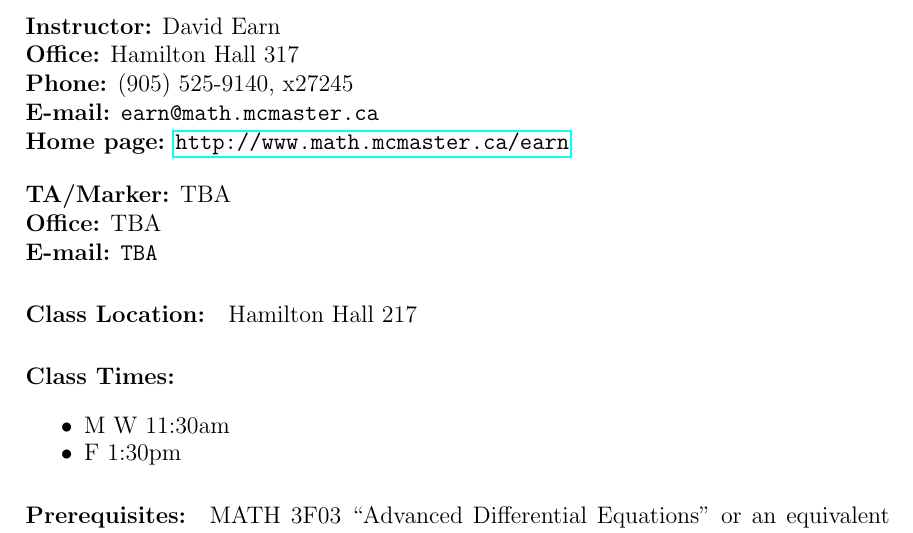
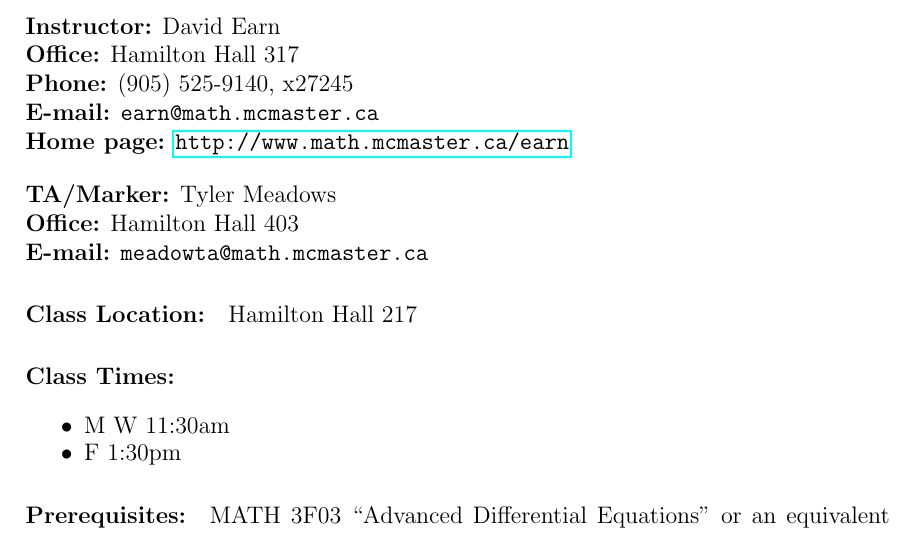
Before and after one commit to davidearn/math4mb, a LaTeX document (handouts/4mbinfo_2018.tex): part of page 1 of 7, cut so that both start at the same text. Compiled offline with pdfLaTeX.

Commit message:
added TA info to info sheet

```diff
--- a/handouts/4mbinfo_2018.tex
+++ b/handouts/4mbinfo_2018.tex
@@ -45,15 +45,15 @@
 \leftline{{\bf Home page:} \url{http://www.math.mcmaster.ca/earn}}
 
 \bigskip
-\leftline{{\bf TA/Marker:} TBA}
+\leftline{{\bf TA/Marker:} Tyler Meadows}
 %% 25 hours for 19+6 students in 2013
 %% 15 hours for 12+1 students in 2014
 %% 20 hours for 12+7 students in 2016
 %% 19 hours for 16+0 students in 2017
-%% ... 14+3 students in 2018
-\leftline{{\bf Office:} TBA}
+%% 20 hours for 14+3 students in 2018
+\leftline{{\bf Office:} Hamilton Hall 403}
 %%\leftline{{\bf Office Hours:} Thursday 15:30-16:20}
-\leftline{{\bf E-mail:} {\tt TBA}}
+\leftline{{\bf E-mail:} {\tt meadowta@math.mcmaster.ca}}
 
 \paragraph*{Class Location:} Hamilton Hall 217
 
```
Also changed, not shown: handouts/4mbinfo_2018.pdf, 1 other file.
